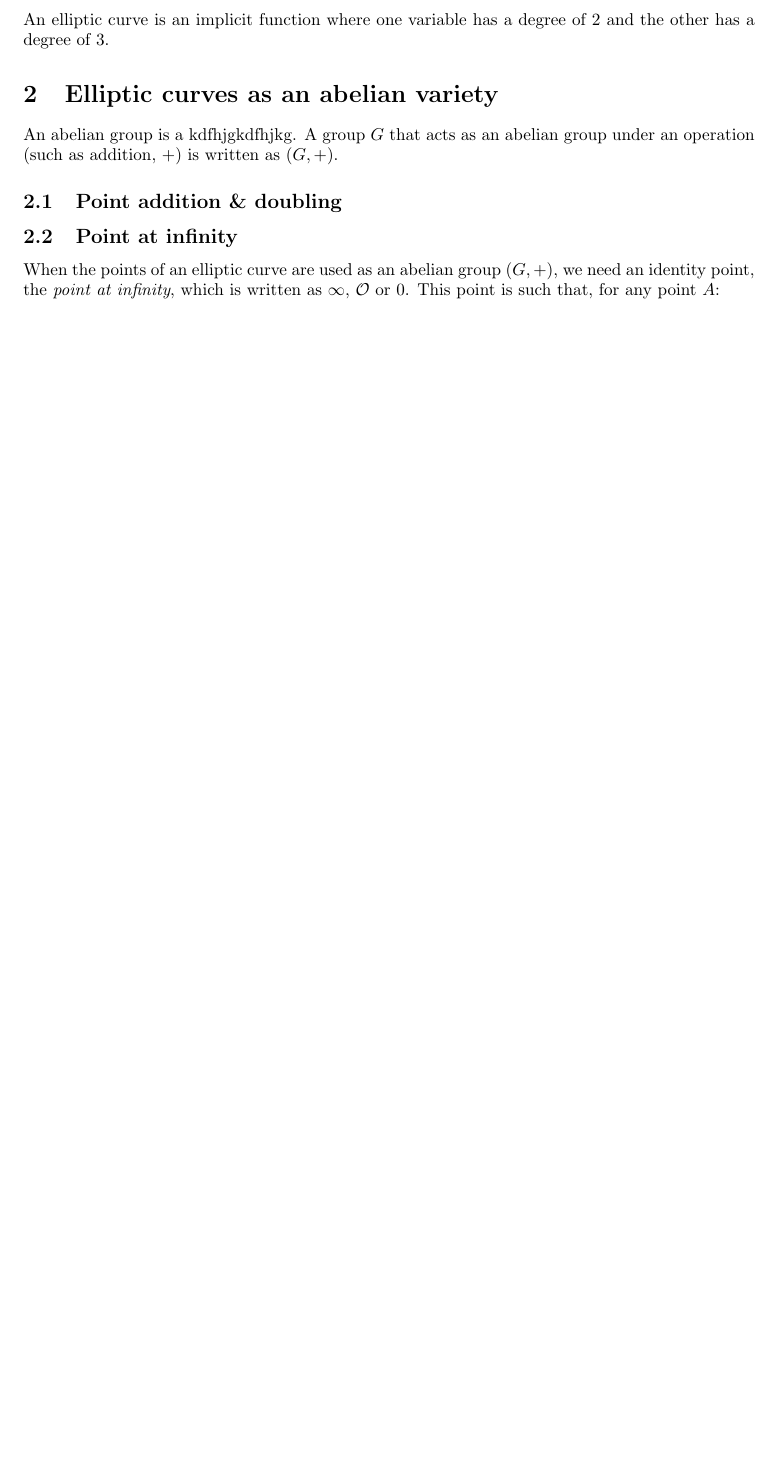
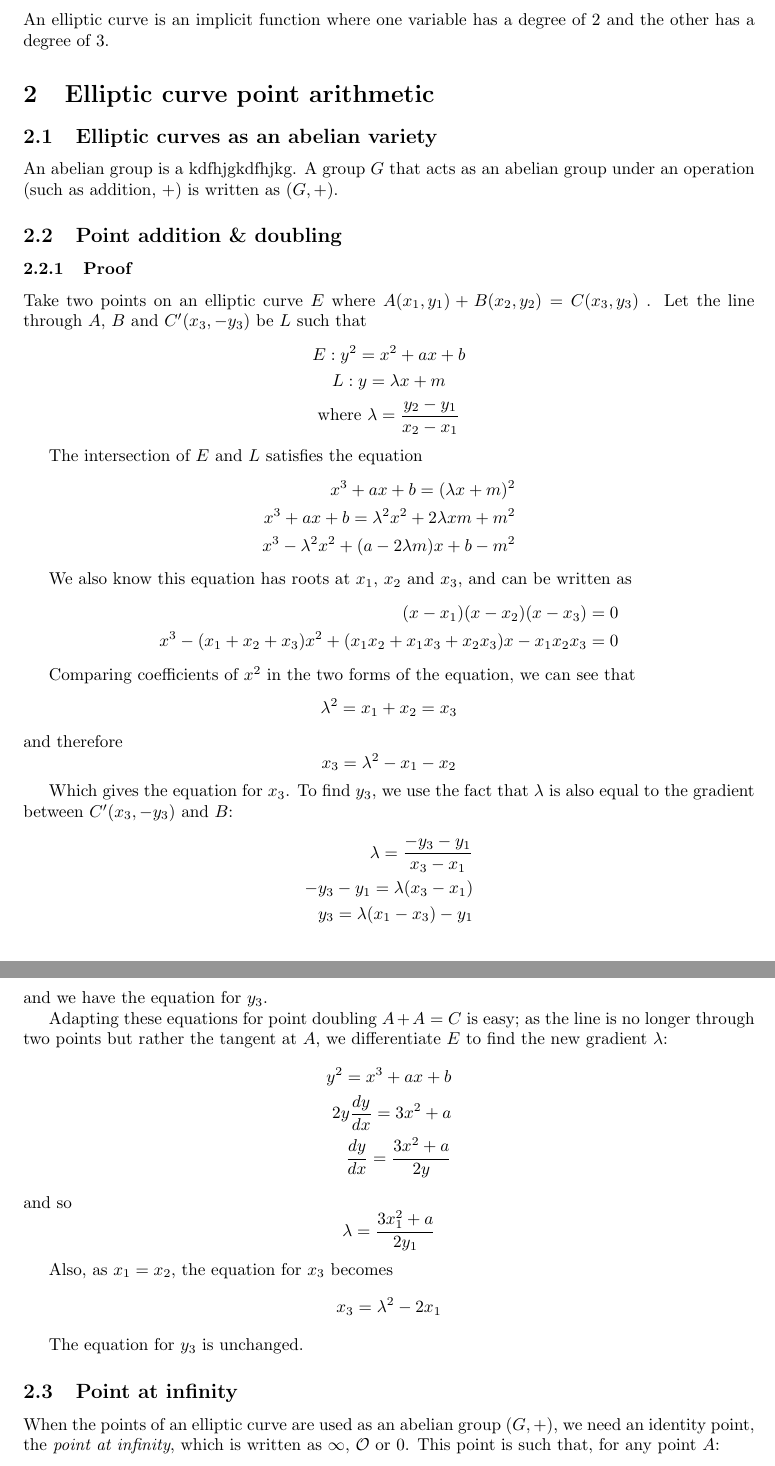
Before and after one commit to shrub719/edu-ecc, a LaTeX paper (utils/main.tex): part of page 1 of 2 before the commit and two parts of pages 1 and 2 of 3 after it, the two joined at a grey line, cut so that both start at the same text, the shorter picture padded with empty space. Compiled offline with pdfLaTeX.

Commit message:
added proof of point arithmetic equations

```diff
--- a/utils/main.tex
+++ b/utils/main.tex
@@ -38,15 +38,61 @@ Abstract!!
 An elliptic curve is an implicit function where one variable has a degree of 2 and the other has a degree of 3.
 
 
-\section{Elliptic curves as an abelian variety}
+\section{Elliptic curve point arithmetic}
+
+\subsection{Elliptic curves as an abelian variety}
 
 An abelian group is a kdfhjgkdfhjkg. A group $G$ that acts as an abelian group under an operation (such as addition, $+$) is written as $(G, +)$.
 
 \subsection{Point addition \& doubling}
 
+\subsubsection{Proof}
+
+Take two points on an elliptic curve $E$ where $A(x_1, y_1) + B(x_2, y_2) = C(x_3, y_3)$ . Let the line through $A$, $B$ and $C'(x_3, -y_3)$ be $L$ such that
+\begin{gather*}
+    E: y^2 = x^2 + ax + b \\
+    L: y = \lambda x + m \\
+    \text{where } \lambda = \frac{y_2-y_1}{x_2-x_1}
+\end{gather*}
+
+The intersection of $E$ and $L$ satisfies the equation
+\begin{align*}
+    x^3 + ax + b = (\lambda x + m)^2 \\
+    x^3 + ax + b = \lambda^2 x^2 + 2 \lambda x m + m^2 \\
+    x^3 - \lambda^2 x^2 + (a - 2 \lambda m)x + b - m^2
+\end{align*}
+
+We also know this equation has roots at $x_1$, $x_2$ and $x_3$, and can be written as
+\begin{align*}
+    (x-x_1)(x-x_2)(x-x_3)=0 \\
+    x^3 - (x_1 + x_2 + x_3)x^2 + (x_1x_2 + x_1x_3 + x_2x_3)x - x_1x_2x_3 = 0
+\end{align*}
+
+Comparing coefficients of $x^2$ in the two forms of the equation, we can see that \[\lambda^2 = x_1 + x_2 = x_3\] and therefore \[x_3 = \lambda^2 - x_1 - x_2\]
+
+Which gives the equation for $x_3$. To find $y_3$, we use the fact that $\lambda$ is also equal to the gradient between $C'(x_3, -y_3)$ and $B$:
+\begin{align*}
+    \lambda = \frac{-y_3-y_1}{x_3-x_1} \\
+    -y_3 - y_1 = \lambda(x_3-x_1) \\
+    y_3 = \lambda(x_1-x_3)-y_1
+\end{align*}
+and we have the equation for $y_3$.
+
+Adapting these equations for point doubling $A + A = C$ is easy; as the line is no longer through two points but rather the tangent at $A$, we differentiate $E$ to find the new gradient $\lambda$:
+\begin{align*}
+    y^2 = x^3 + ax + b \\
+    2y\frac{dy}{dx} = 3x^2 + a \\
+    \frac{dy}{dx} = \frac{3x^2 + a}{2y}
+\end{align*}
+and so \[\lambda = \frac{3x_1^2 + a}{2y_1}\]
+
+Also, as $x_1 = x_2$, the equation for $x_3$ becomes \[x_3 = \lambda^2-2x_1\]
+
+The equation for $y_3$ is unchanged.
+
 \subsection{Point at infinity}
 
-When the points of an elliptic curve are used as an abelian group $(G, +)$, we need an identity point, the \emph{point at infinity}, which is written as $\infty$, $\mathcal{O}$ or $0$. This point is such that, for any point $A$:
+When the points of an elliptic curve are used as an abelian group $(G, +)$, we need an identity point, the \textit{point at infinity}, which is written as $\infty$, $\mathcal{O}$ or $0$. This point is such that, for any point $A$:
 
 \begin{enumerate}
     \item $A + \infty = A$
```
Also changed, not shown: utils/main.tex (9 more changed lines).
